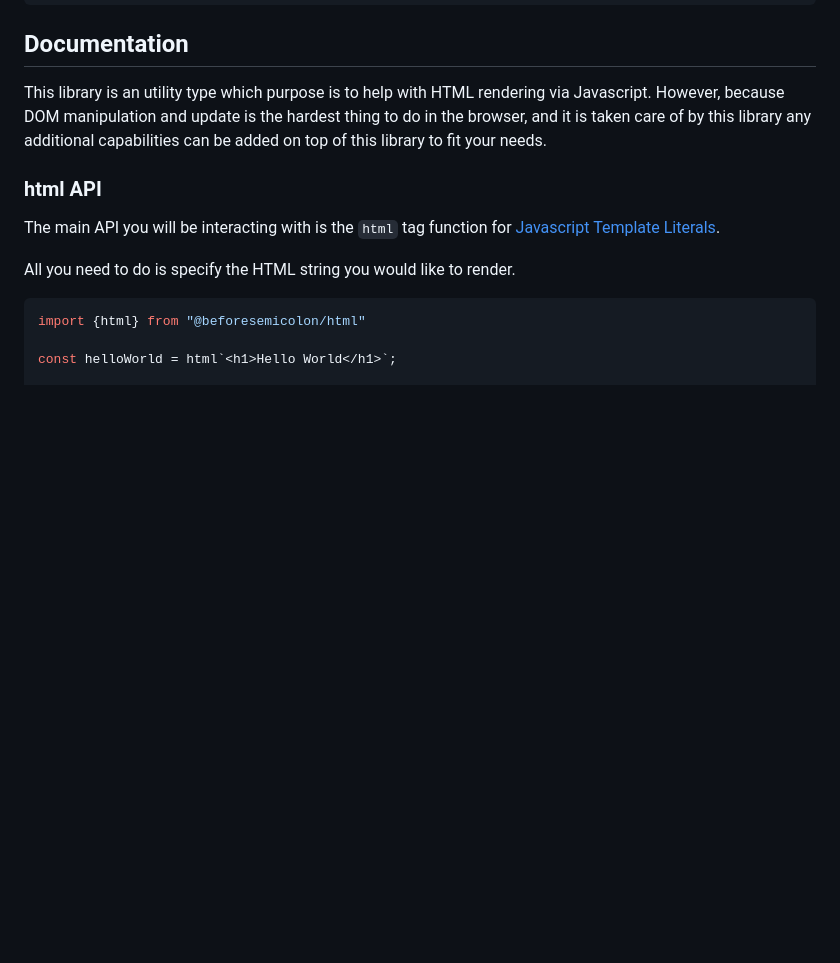
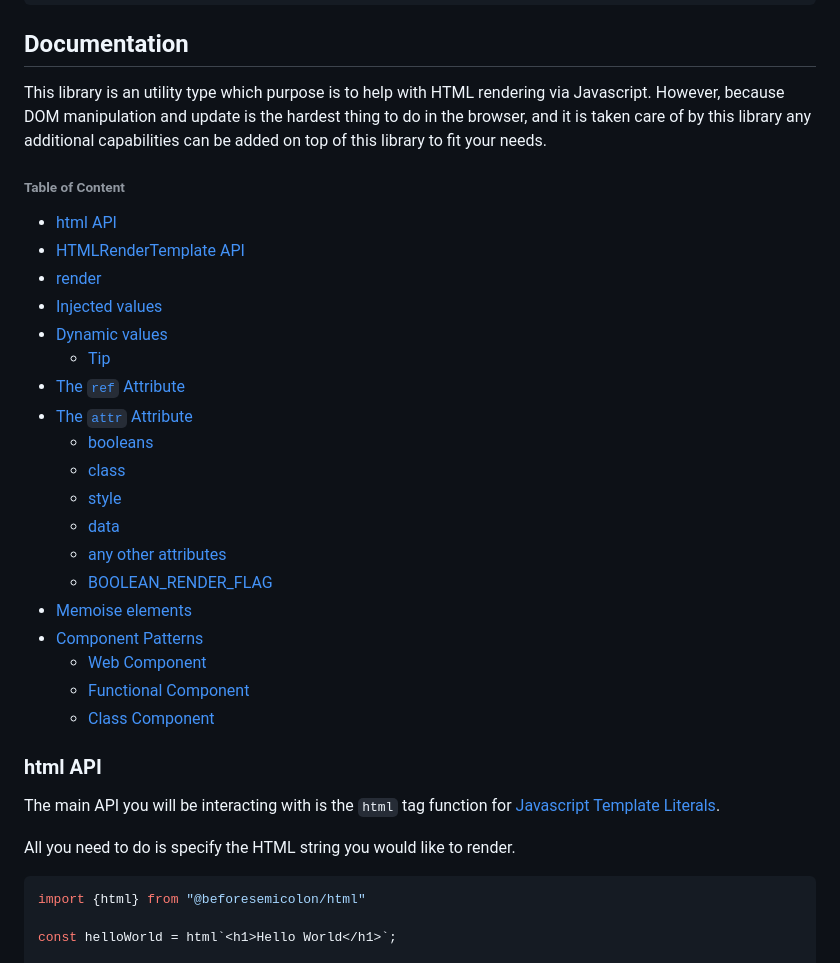
Before and after one commit to beforesemicolon/markup, a Markdown page: README.md, the part around the change. Drawn GitHub-style; blank space fills up the shorter version.

Commit message:
doc table of content

```diff
--- a/README.md
+++ b/README.md
@@ -40,6 +40,27 @@ btn.render(document.body);
 This library is an utility type which purpose is to help with HTML rendering via Javascript. However, because
 DOM manipulation and update is the hardest thing to do in the browser, and it is taken care of by this library
 any additional capabilities can be added on top of this library to fit your needs.
+
+###### Table of Content
+- [html API](#html-api)
+- [HTMLRenderTemplate API](#htmlrendertemplate-api)
+- [render](#render)
+- [Injected values](#injected-values)
+- [Dynamic values](#dynamic-values)
+  - [Tip](#tip)
+- [The `ref` Attribute](#the-ref-attribute)
+- [The `attr` Attribute](#the-attr-attribute)
+  - [booleans](#booleans)
+  - [class](#class)
+  - [style](#style)
+  - [data](#data)
+  - [any other attributes](#any-other-attributes)
+  - [BOOLEAN_RENDER_FLAG](#booleanrenderflag)
+- [Memoise elements](#memoise-elements)
+- [Component Patterns](#component-patterns)
+  - [Web Component](#web-component)
+  - [Functional Component](#functional-component)
+  - [Class Component](#class-component)
 
 ### html API
 The main API you will be interacting with is the `html` tag function for
```
